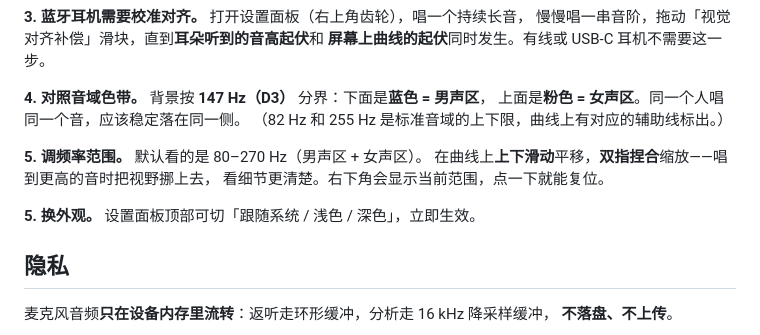
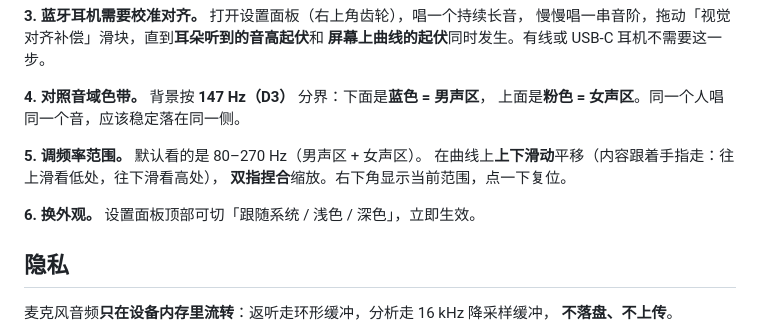
Before and after one commit to vera-qwang/pinkvoice, a Markdown page: README.md, the part around one of its changes. GitHub-like rendering.

```diff
--- a/README.md
+++ b/README.md
@@ -88,13 +88,12 @@ adb install -r app/build/outputs/apk/debug/app-debug.apk
 
 **4. 对照音域色带。** 背景按 **147 Hz（D3）** 分界：下面是**蓝色 = 男声区**，
 上面是**粉色 = 女声区**。同一个人唱同一个音，应该稳定落在同一侧。
-（82 Hz 和 255 Hz 是标准音域的上下限，曲线上有对应的辅助线标出。）
 
 **5. 调频率范围。** 默认看的是 80–270 Hz（男声区 + 女声区）。
-在曲线上**上下滑动**平移，**双指捏合**缩放——唱到更高的音时把视野挪上去，
-看细节更清楚。右下角会显示当前范围，点一下就能复位。
+在曲线上**上下滑动**平移（内容跟着手指走：往上滑看低处，往下滑看高处），
+**双指捏合**缩放。右下角显示当前范围，点一下复位。
 
-**5. 换外观。** 设置面板顶部可切「跟随系统 / 浅色 / 深色」，立即生效。
+**6. 换外观。** 设置面板顶部可切「跟随系统 / 浅色 / 深色」，立即生效。
 
 ## 隐私
 
```
Also changed, not shown: other parts of README.md (+1 -1 lines), docs/logo.png, docs/screenshots/dark-theme.png, docs/screenshots/light-theme-main.png, docs/screenshots/settings.png, 3 other files.
